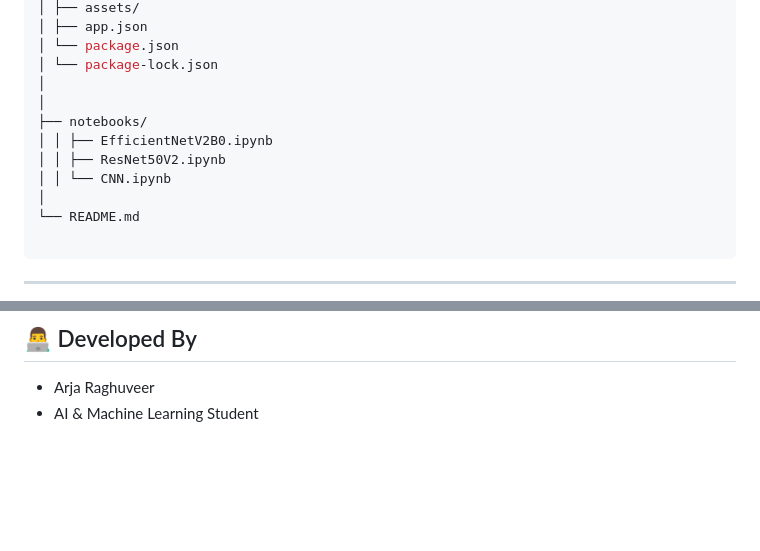
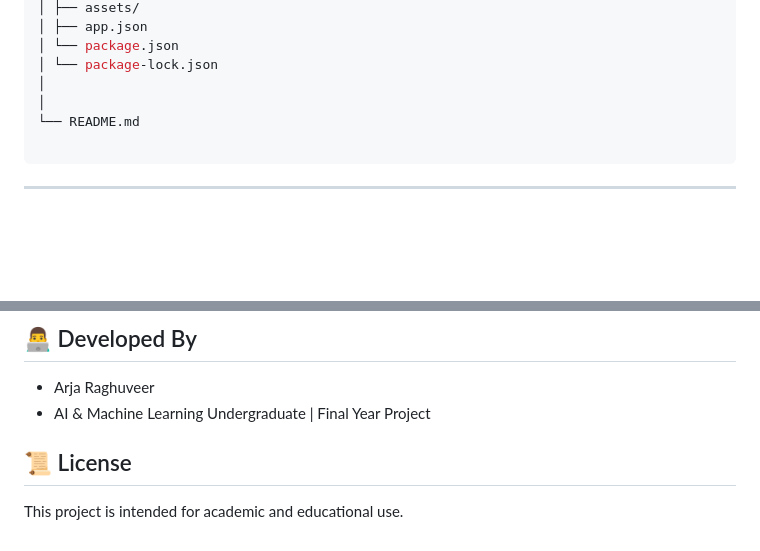
Before and after one commit to raghu-05/AgroDoctor_mobile_app, a Markdown page: README.md, 2 parts joined by grey strips. Rendered like a GitHub page; blank space fills up the shorter version.

```diff
--- a/README.md
+++ b/README.md
@@ -107,11 +127,6 @@ AgroDoctor/
 │ └── package.json
 │ └── package-lock.json
 │
-│
-├── notebooks/
-│ │ ├── EfficientNetV2B0.ipynb
-│ │ ├── ResNet50V2.ipynb
-│ │ └── CNN.ipynb
 │
 └── README.md
 
@@ -197,4 +212,7 @@ npx eas build -p android --profile preview
 
 ## 👨‍💻 Developed By
 - Arja Raghuveer
-- AI & Machine Learning Student
+- AI & Machine Learning Undergraduate | Final Year Project
+
+## 📜 License
+This project is intended for academic and educational use.
```
Also changed, not shown: other parts of README.md (+36 -16 lines).
